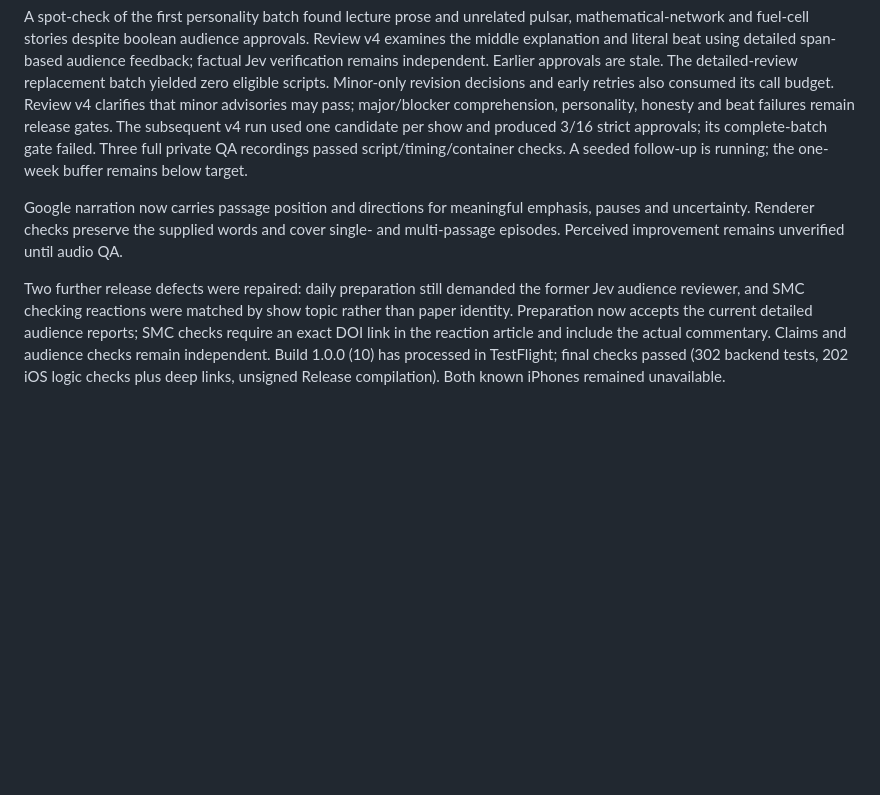
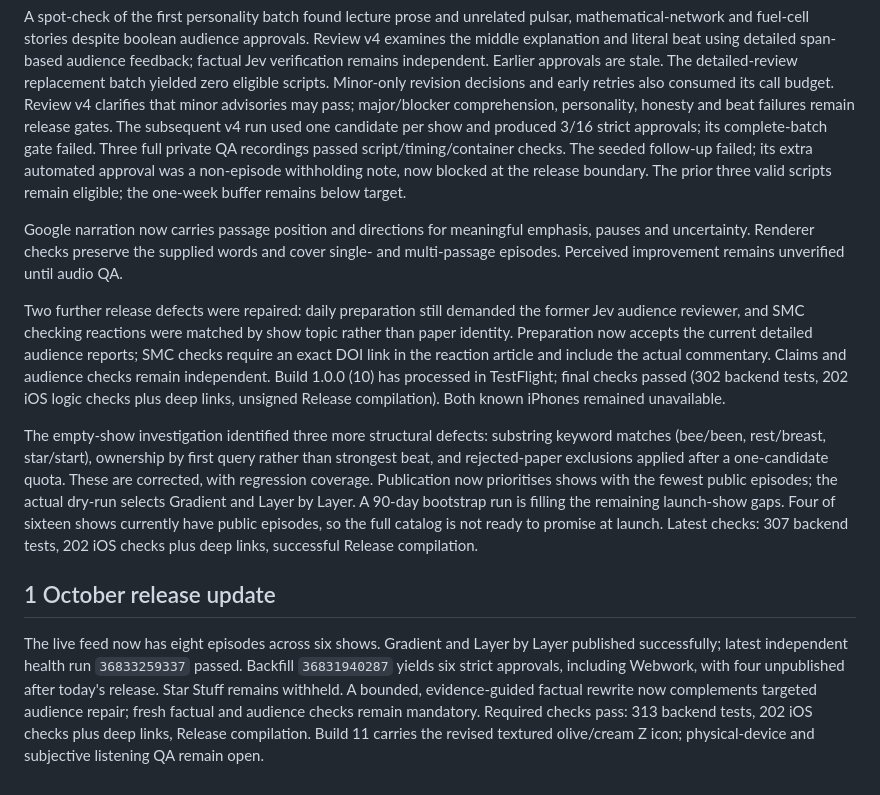
Before and after one commit to xmevans10/aipodcasts, a Markdown page: docs/CONTENT-FLOW-AUDIT.md, the part around the change. Rendered like a GitHub page; blank space fills up the shorter version.

```diff
--- a/docs/CONTENT-FLOW-AUDIT.md
+++ b/docs/CONTENT-FLOW-AUDIT.md
@@ -106,10 +106,16 @@ feedback; factual Jev verification remains independent. Earlier approvals are st
 The detailed-review replacement batch yielded zero eligible scripts. Minor-only revision
 decisions and early retries also consumed its call budget. Review v4 clarifies that
 minor advisories may pass; major/blocker comprehension, personality, honesty and beat
-failures remain release gates. The subsequent v4 run used one candidate per show and produced 3/16 strict approvals; its complete-batch gate failed. Three full private QA recordings passed script/timing/container checks. A seeded follow-up is running; the one-week buffer remains below target.
+failures remain release gates. The subsequent v4 run used one candidate per show and produced 3/16 strict approvals; its complete-batch gate failed. Three full private QA recordings passed script/timing/container checks. The seeded follow-up failed; its extra automated approval was a non-episode withholding note, now blocked at the release boundary. The prior three valid scripts remain eligible; the one-week buffer remains below target.
 
 Google narration now carries passage position and directions for meaningful emphasis,
 pauses and uncertainty. Renderer checks preserve the supplied words and cover single-
 and multi-passage episodes. Perceived improvement remains unverified until audio QA.
 
 Two further release defects were repaired: daily preparation still demanded the former Jev audience reviewer, and SMC checking reactions were matched by show topic rather than paper identity. Preparation now accepts the current detailed audience reports; SMC checks require an exact DOI link in the reaction article and include the actual commentary. Claims and audience checks remain independent. Build 1.0.0 (10) has processed in TestFlight; final checks passed (302 backend tests, 202 iOS logic checks plus deep links, unsigned Release compilation). Both known iPhones remained unavailable.
+
+The empty-show investigation identified three more structural defects: substring keyword matches (bee/been, rest/breast, star/start), ownership by first query rather than strongest beat, and rejected-paper exclusions applied after a one-candidate quota. These are corrected, with regression coverage. Publication now prioritises shows with the fewest public episodes; the actual dry-run selects Gradient and Layer by Layer. A 90-day bootstrap run is filling the remaining launch-show gaps. Four of sixteen shows currently have public episodes, so the full catalog is not ready to promise at launch. Latest checks: 307 backend tests, 202 iOS checks plus deep links, successful Release compilation.
+
+## 1 October release update
+
+The live feed now has eight episodes across six shows. Gradient and Layer by Layer published successfully; latest independent health run `36833259337` passed. Backfill `36831940287` yields six strict approvals, including Webwork, with four unpublished after today's release. Star Stuff remains withheld. A bounded, evidence-guided factual rewrite now complements targeted audience repair; fresh factual and audience checks remain mandatory. Required checks pass: 313 backend tests, 202 iOS checks plus deep links, Release compilation. Build 11 carries the revised textured olive/cream Z icon; physical-device and subjective listening QA remain open.
```
Also changed, not shown: docs/PRODUCT-ROADMAP.md (+20 -6 lines), docs/QA-BUILD-10.md (+3 -9 lines).
